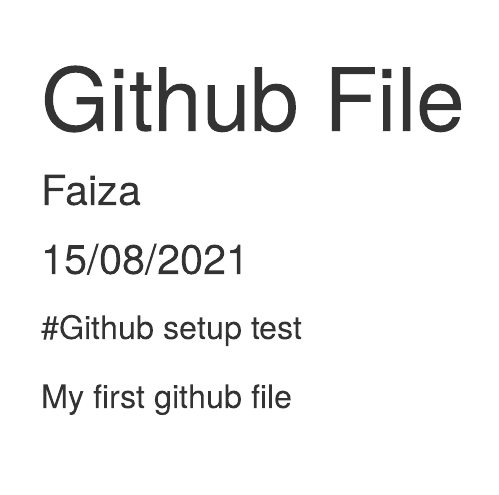
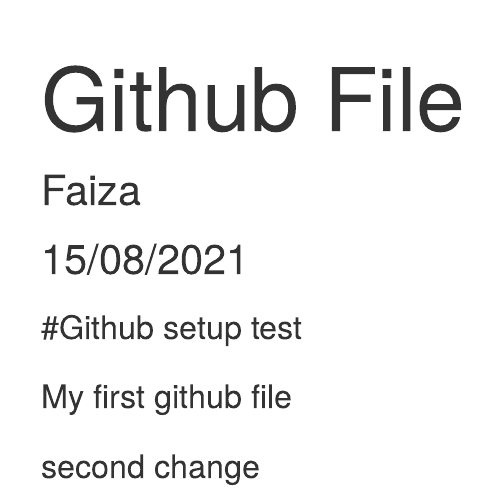
Before and after one commit to faiza34/git_video, an R Markdown document (gitfile1.Rmd): the page in a window 1100 px wide, from its top. The pictures show the output file gitfile1.html that the author committed with the source, opened offline.

Commit message:
second commit= second change

```diff
--- a/gitfile1.Rmd
+++ b/gitfile1.Rmd
@@ -12,3 +12,5 @@
 #Github setup test
 
 My first github file
+
+second change
```
Also changed, not shown: gitfile1.html.
